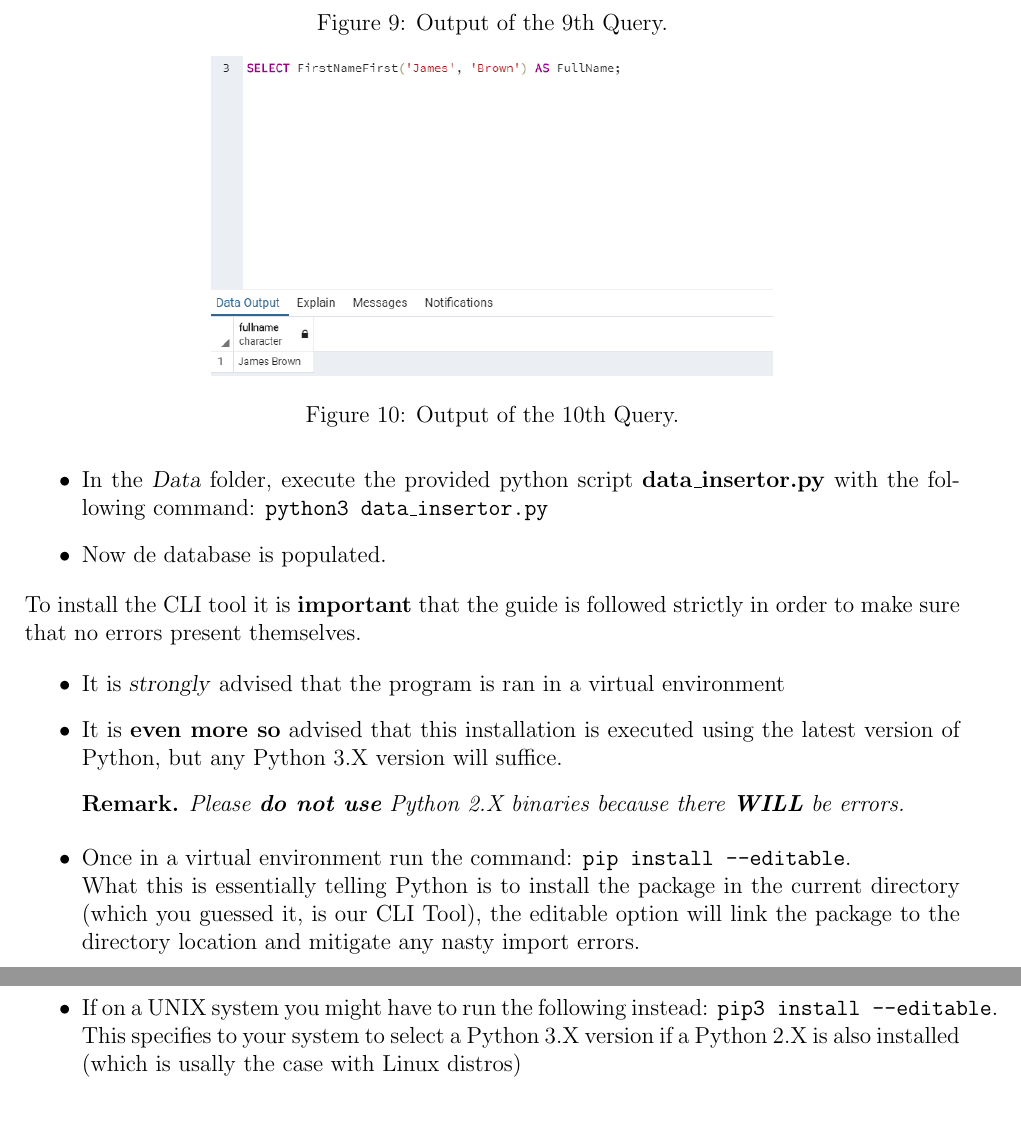
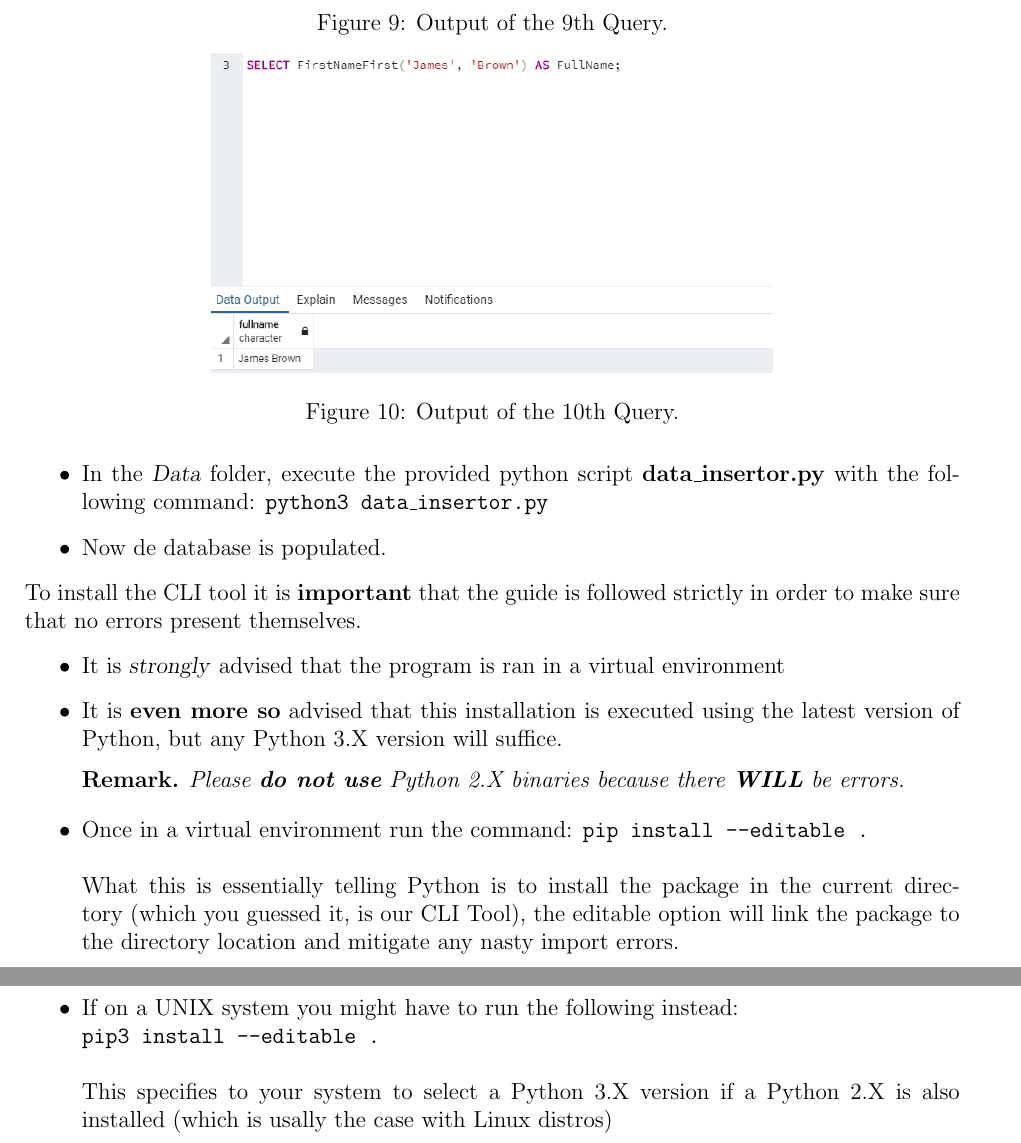
Before and after one commit to Lievi77/HotelDatabaseProject, a LaTeX document (Report/Deliverable2Report.tex): two parts of pages 8 and 9 of 9, joined at a grey line, cut so that both start at the same text, the shorter picture padded with empty space. Compiled offline with pdfLaTeX.

Commit message:
Minor fixes on report

```diff
--- a/Report/Deliverable2Report.tex
+++ b/Report/Deliverable2Report.tex
@@ -268,11 +268,11 @@
 	 		Please \textbf{do not use} Python 2.X binaries because there \textbf{WILL} be errors.
 	 	\end{remark}
 
-	 	\item  Once in a virtual environment run the command: \texttt{pip install --editable}. \\
+	 	\item  Once in a virtual environment run the command: \texttt{pip install --editable .} \\\\
 	 	What this is essentially telling Python is to install the package in the current directory (which you guessed it, is our CLI Tool), the editable option will link the package to the directory location and mitigate any nasty import errors.
 
-	 	\item If on a UNIX system you might have to run the following instead:
-	 	\texttt{pip3 install --editable}.
+	 	\item If on a UNIX system you might have to run the following instead: \\
+	 	\texttt{pip3 install --editable .} \\ \\
 	 	This specifies to your system to select a Python 3.X version if a Python 2.X is also installed (which is usally the case with Linux distros)
 
 	 	\item Once installed verify installation by checking for the package `travelCLI   v1.0`
```
Also changed, not shown: Deliverable2LevChris/Report/Deliverable2Report.pdf (added), Report/Deliverable2Report.pdf, 4 other files.
